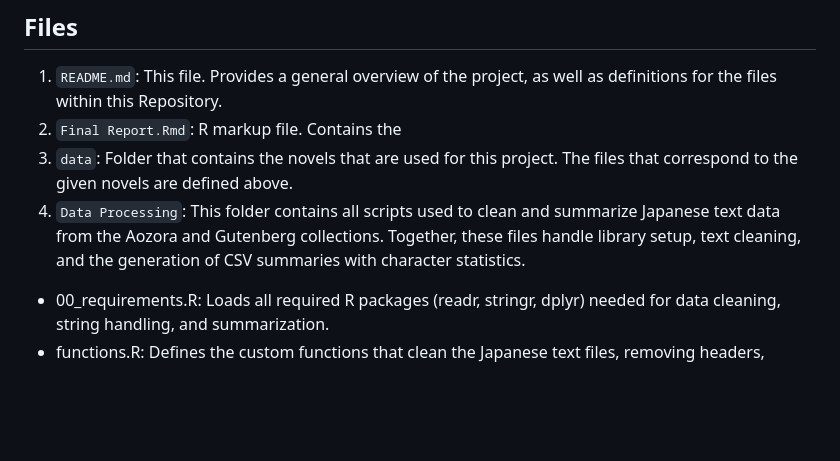
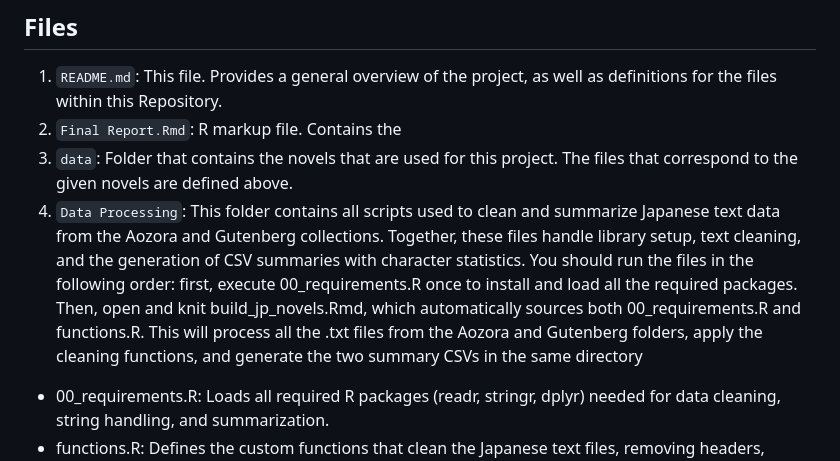
Before and after one commit to ppare009/STAT107_Team-11_Japanese_characters, a Markdown page: README.md, the part around the change. Rendered like a GitHub page; blank space fills up the shorter version.

```diff
--- a/README.md
+++ b/README.md
@@ -37,7 +37,7 @@ From Aozora:
 1. `README.md`: This file. Provides a general overview of the project, as well as definitions for the files within this Repository.
 2. `Final Report.Rmd`: R markup file. Contains the
 3. `data`: Folder that contains the novels that are used for this project. The files that correspond to the given novels are defined above.
-4. `Data Processing`: This folder contains all scripts used to clean and summarize Japanese text data from the Aozora and Gutenberg collections. Together, these files handle library setup, text cleaning, and the generation of CSV summaries with character statistics.
+4. `Data Processing`: This folder contains all scripts used to clean and summarize Japanese text data from the Aozora and Gutenberg collections. Together, these files handle library setup, text cleaning, and the generation of CSV summaries with character statistics. You should run the files in the following order: first, execute 00_requirements.R once to install and load all the required packages. Then, open and knit build_jp_novels.Rmd, which automatically sources both 00_requirements.R and functions.R. This will process all the .txt files from the Aozora and Gutenberg folders, apply the cleaning functions, and generate the two summary CSVs in the same directory
 - 00_requirements.R: Loads all required R packages (readr, stringr, dplyr) needed for data cleaning, string handling, and summarization.
 - functions.R: Defines the custom functions that clean the Japanese text files, removing headers, footers, Aozora markup, and non-Japanese characters, and compute character counts (kanji, hiragana, katakana, non-Japanese, etc.).
 - build_jp_novels.Rmd: The main R Markdown file that sources the other scripts, processes all .txt files from the Aozora and Gutenberg folders, applies the cleaning functions, and produces two output CSVs (aozora_summary.csv and gutenberg_summary.csv) containing the cleaned text statistics.
```
